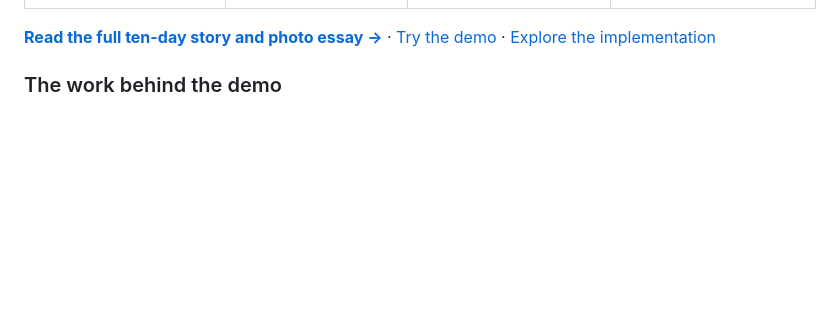
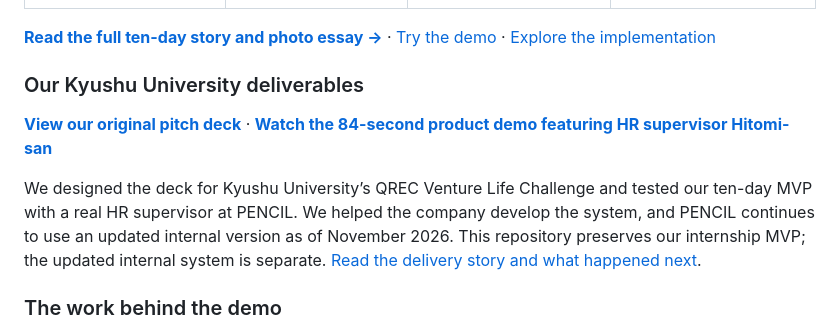
Before and after one commit to Jsmitty78/pencil-people-bridge, a Markdown page: README.md, the part around the change. GitHub-like rendering; blank space fills up the shorter version.

Commit message:
Share original Kyushu pitch deck and HR demo with MVP follow-up

```diff
--- a/README.md
+++ b/README.md
@@ -17,6 +17,12 @@ I led **prototype and demo development, product direction and technical delivery
 | **10 employee interviews** across HR, management, consultants and engineers | **Japanese and English prototype** with 10 fictional issues and 40 source records | **Company HR and engineering feedback** informing the workflow and evidence views | **Final presentation on August 29**, with a subtitled demo and financial planning case |
 
 **[Read the full ten-day story and photo essay →](docs/BUILD_STORY.md)** · [Try the demo](https://pencil-people-bridge.vercel.app) · [Explore the implementation](#architecture)
+
+### Our Kyushu University deliverables
+
+**[View our original pitch deck](docs/media/deliverables/pencil-bridge-kyushu-pitch-deck.pdf)** · **[Watch the 84-second product demo featuring HR supervisor Hitomi-san](docs/media/deliverables/pencil-bridge-hr-demo.mp4)**
+
+We designed the deck for Kyushu University’s QREC Venture Life Challenge and tested our ten-day MVP with a real HR supervisor at PENCIL. We helped the company develop the system, and PENCIL continues to use an updated internal version as of November 2026. This repository preserves our internship MVP; the updated internal system is separate. [Read the delivery story and what happened next](docs/BUILD_STORY.md#our-pitch-deck-and-product-demo).
 
 ### The work behind the demo
 
```
Also changed, not shown: docs/BUILD_STORY.md (+19 -1 lines), docs/media/README.md (+8 -0 lines), docs/media/deliverables/pitch-deck-cover.jpg (added), 2 other files.
